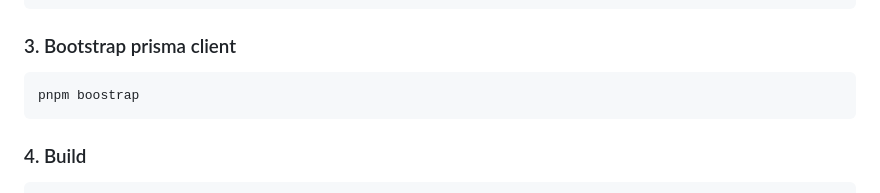
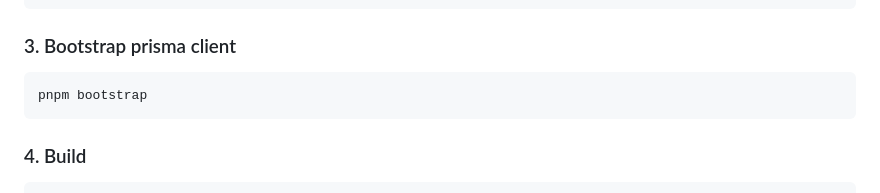
Before and after one commit to oktadev/okta-secure-ai-agent-example, a Markdown page: README.md, the part around the change. GitHub-like rendering.

Commit message:
fix typo

````diff
--- a/README.md
+++ b/README.md
@@ -226,7 +226,7 @@ pnpm approve-builds
 ### 3. Bootstrap prisma client
 
 ```sh
-pnpm boostrap
+pnpm bootstrap
 ```
 
 ### 4. Build
````
